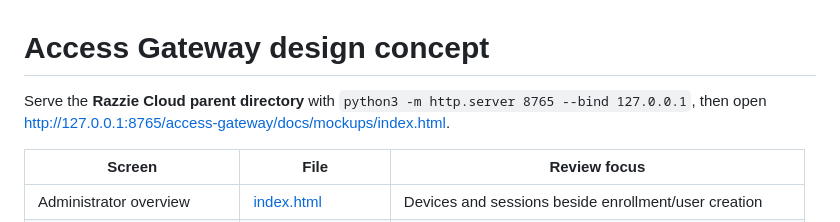
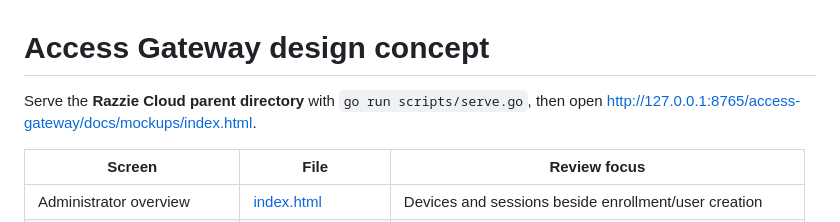
Before and after one commit to razzie-cloud/access-gateway, a Markdown page: docs/mockups/README.md, the part around the change. Drawn GitHub-style.

Commit message:
docs: use Go server for mockup previews

```diff
--- a/docs/mockups/README.md
+++ b/docs/mockups/README.md
@@ -1,7 +1,7 @@
 # Access Gateway design concept
 
 Serve the **Razzie Cloud parent directory** with
-`python3 -m http.server 8765 --bind 127.0.0.1`, then open
+`go run scripts/serve.go`, then open
 <http://127.0.0.1:8765/access-gateway/docs/mockups/index.html>.
 
 | Screen | File | Review focus |
```
